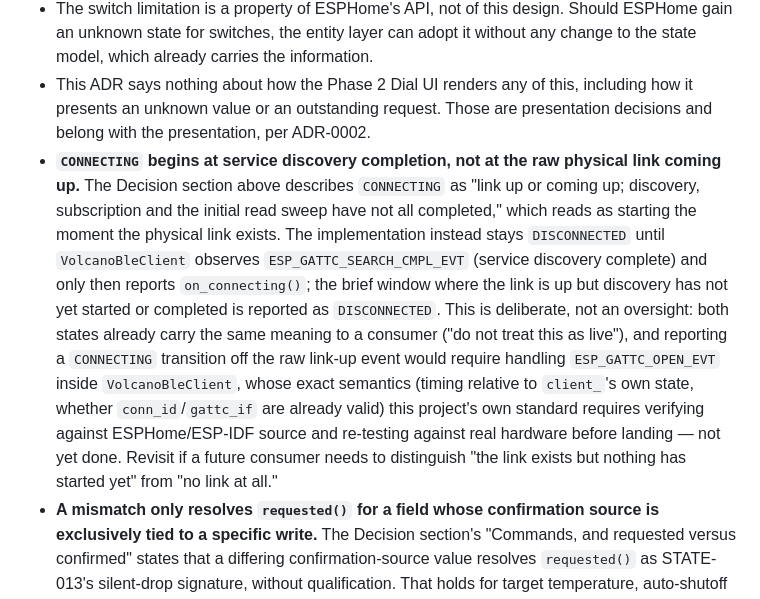
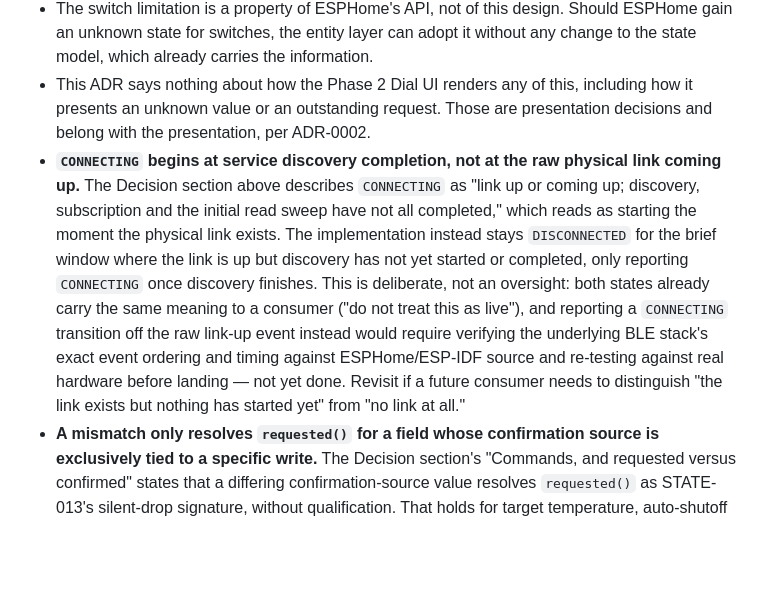
Before and after one commit to SimmoDev/volcano-hybrid-companion, a Markdown page: docs/decisions/ADR-0009-volcano-abstraction-layer-interface.md, the part around the change. Rendered like a GitHub page; blank space fills up the shorter version.

Commit message:
Drop ESP-IDF internals from ADR-0009's CONNECTING reconciliation note
The note explaining why CONNECTING begins at service discovery
completion rather than raw link-up named the specific ESP-IDF event
constants, an internal method, and internal field names involved --
implementation detail that belongs in the code's own comment
(components/volcano/volcano_device.h already carries it) and would go
stale on a refactor the ADR shouldn't need to track. The decision-level
reasoning -- what CONNECTING means, why the earlier window is
DISCONNECTED instead, and what verifying an earlier transition would
require -- is unchanged.

This was a known, previously-flagged exception (see
feedback_adr_no_implementation_detail's note on it), left in place
deliberately at the time; cleaned up now on request.

```diff
--- a/docs/decisions/ADR-0009-volcano-abstraction-layer-interface.md
+++ b/docs/decisions/ADR-0009-volcano-abstraction-layer-interface.md
@@ -152,5 +152,5 @@ Re-send a write that fails to confirm, up to some limit. Rejected as premature u
 - Unit suffixes are dropped from method names where the ADR fixes the unit — `set_target_temperature(float celsius)` rather than `set_target_temperature_decidegrees()`. Decidegrees was a wire encoding leaking into the interface; degrees Celsius and seconds are the domain units, carried in the parameter names.
 - The switch limitation is a property of ESPHome's API, not of this design. Should ESPHome gain an unknown state for switches, the entity layer can adopt it without any change to the state model, which already carries the information.
 - This ADR says nothing about how the Phase 2 Dial UI renders any of this, including how it presents an unknown value or an outstanding request. Those are presentation decisions and belong with the presentation, per ADR-0002.
-- **`CONNECTING` begins at service discovery completion, not at the raw physical link coming up.** The Decision section above describes `CONNECTING` as "link up or coming up; discovery, subscription and the initial read sweep have not all completed," which reads as starting the moment the physical link exists. The implementation instead stays `DISCONNECTED` until `VolcanoBleClient` observes `ESP_GATTC_SEARCH_CMPL_EVT` (service discovery complete) and only then reports `on_connecting()`; the brief window where the link is up but discovery has not yet started or completed is reported as `DISCONNECTED`. This is deliberate, not an oversight: both states already carry the same meaning to a consumer ("do not treat this as live"), and reporting a `CONNECTING` transition off the raw link-up event would require handling `ESP_GATTC_OPEN_EVT` inside `VolcanoBleClient`, whose exact semantics (timing relative to `client_`'s own state, whether `conn_id`/`gattc_if` are already valid) this project's own standard requires verifying against ESPHome/ESP-IDF source and re-testing against real hardware before landing — not yet done. Revisit if a future consumer needs to distinguish "the link exists but nothing has started yet" from "no link at all."
+- **`CONNECTING` begins at service discovery completion, not at the raw physical link coming up.** The Decision section above describes `CONNECTING` as "link up or coming up; discovery, subscription and the initial read sweep have not all completed," which reads as starting the moment the physical link exists. The implementation instead stays `DISCONNECTED` for the brief window where the link is up but discovery has not yet started or completed, only reporting `CONNECTING` once discovery finishes. This is deliberate, not an oversight: both states already carry the same meaning to a consumer ("do not treat this as live"), and reporting a `CONNECTING` transition off the raw link-up event instead would require verifying the underlying BLE stack's exact event ordering and timing against ESPHome/ESP-IDF source and re-testing against real hardware before landing — not yet done. Revisit if a future consumer needs to distinguish "the link exists but nothing has started yet" from "no link at all."
 - **A mismatch only resolves `requested()` for a field whose confirmation source is exclusively tied to a specific write.** The Decision section's "Commands, and requested versus confirmed" states that a differing confirmation-source value resolves `requested()` as STATE-013's silent-drop signature, without qualification. That holds for target temperature, auto-shutoff duration and LED brightness, each confirmed by a read-back nothing else ever triggers, so a differing read-back is unambiguously that write's own outcome. It does not hold for heater, pump, vibration, display-on-cooling and display-units: these are confirmed only by notification, which carries no request identity and can be triggered by a bit unrelated to the field being resolved (e.g. STATE-008's vibration-alert pulse sharing the status register with the pump bit, or STATE-009's temperature-change pulse sharing the display register with display-on-cooling/units). There is also no protocol evidence anywhere in `docs/protocol/` that any of these five ever exhibits STATE-013's specific silent-drop-with-unchanged-echo behaviour — only target temperature does. A mismatch on these five therefore never resolves `requested()` by itself; only a later match, an explicit write failure, or the timeout does. This is a correction, not a relaxation: applying STATE-013's evidence-backed drop signature to characteristics with no such evidence was itself inconsistent with ADR-0005's discipline.
```
